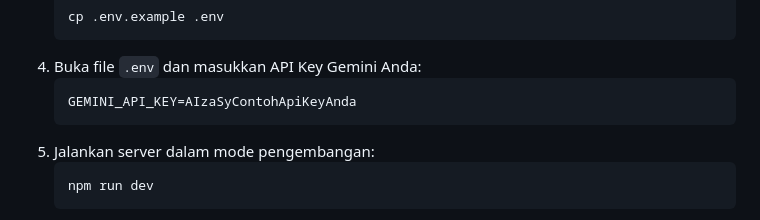
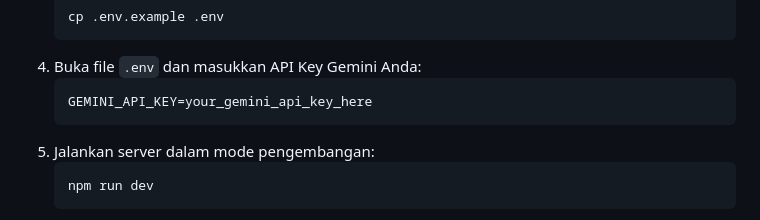
Before and after one commit to Farhanrhm/ChatBot, a Markdown page: README.md, the part around the change. Rendered like a GitHub page.

Commit message:
Update README with placeholder for Gemini API key

````diff
--- a/README.md
+++ b/README.md
@@ -187,7 +187,7 @@ final_project/
    ```
 4. Buka file `.env` dan masukkan API Key Gemini Anda:
    ```env
-   GEMINI_API_KEY=AIzaSyContohApiKeyAnda
+   GEMINI_API_KEY=your_gemini_api_key_here
    ```
 5. Jalankan server dalam mode pengembangan:
    ```bash
````
